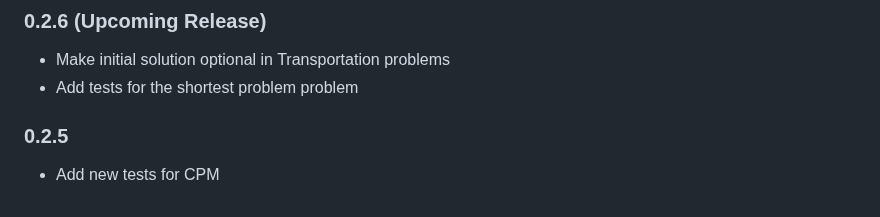
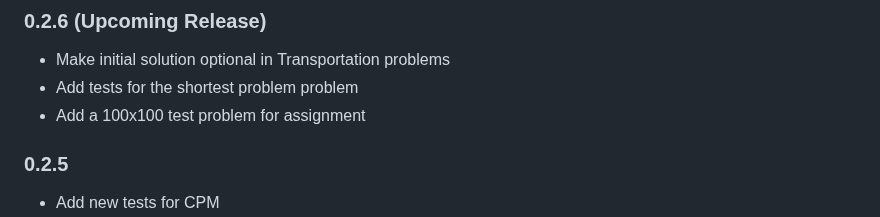
Before and after one commit to jbytecode/OperationsResearchModels.jl, a Markdown page: CHANGELOG.md, the part around the change. GitHub-like rendering.

Commit message:
update changelog

```diff
--- a/CHANGELOG.md
+++ b/CHANGELOG.md
@@ -2,6 +2,8 @@
 
 - Make initial solution optional in Transportation problems
 - Add tests for the shortest problem problem
+- Add a 100x100 test problem for assignment
+
 
 ### 0.2.5
 
```
